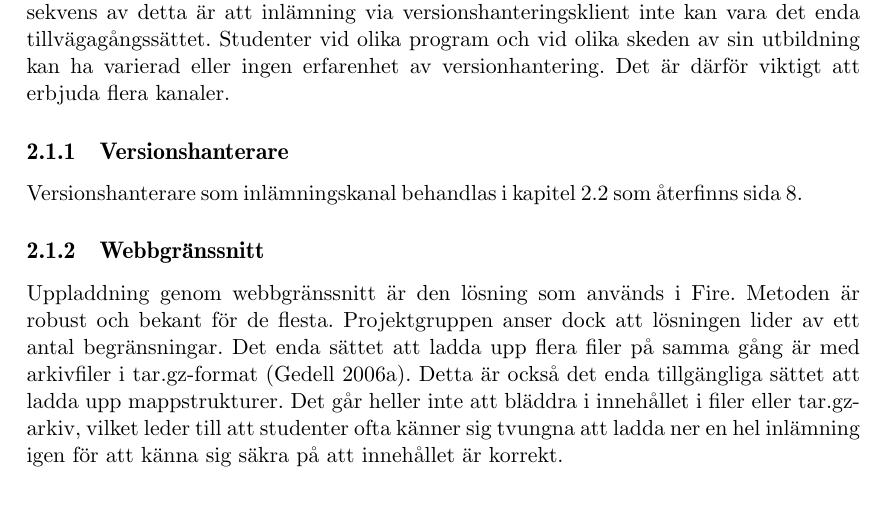
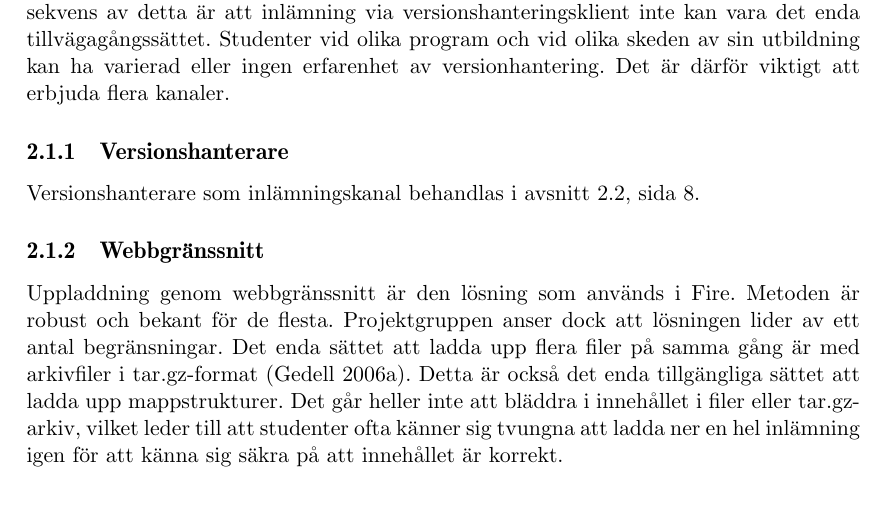
Before and after one commit to water/resources, a LaTeX thesis (report/main.tex, which reads report/include/domain/inlamningskanaler.tex): part of page 14 of 78, cut so that both start at the same text. Compiled offline with pdfLaTeX.

Commit message:
Fix reference to section

```diff
--- a/report/include/domain/inlamningskanaler.tex
+++ b/report/include/domain/inlamningskanaler.tex
@@ -3,7 +3,7 @@
 Det nya systemet ska vara anpassat för användare med olika kunskapsnivåer. En konsekvens av detta är att inlämning via versionshanteringsklient inte kan vara det enda tillvägagångssättet. Studenter vid olika program och vid olika skeden av sin utbildning kan ha varierad eller ingen erfarenhet av versionhantering. Det är därför viktigt att erbjuda flera kanaler.
 
 \subsection{Versionshanterare}
-Versionshanterare som inlämningskanal behandlas i kapitel \ref{sec:fragor-git} som återfinns sida \pageref{sec:fragor-git}.
+Versionshanterare som inlämningskanal behandlas i avsnitt \ref{sec:fragor-git}, sida \pageref{sec:fragor-git}.
 
 \subsection{Webbgränssnitt}
 Uppladdning genom webbgränssnitt är den lösning som används i Fire. Metoden är robust och bekant för de flesta. Projektgruppen anser dock att lösningen lider av ett antal begränsningar. Det enda sättet att ladda upp flera filer på samma gång är med arkivfiler i tar.gz-format (Gedell 2006a). Detta är också det enda tillgängliga sättet att ladda upp mappstrukturer. Det går heller inte att bläddra i innehållet i filer eller tar.gz-arkiv, vilket leder till att studenter ofta känner sig tvungna att ladda ner en hel inlämning igen för att känna sig säkra på att innehållet är korrekt.
```
